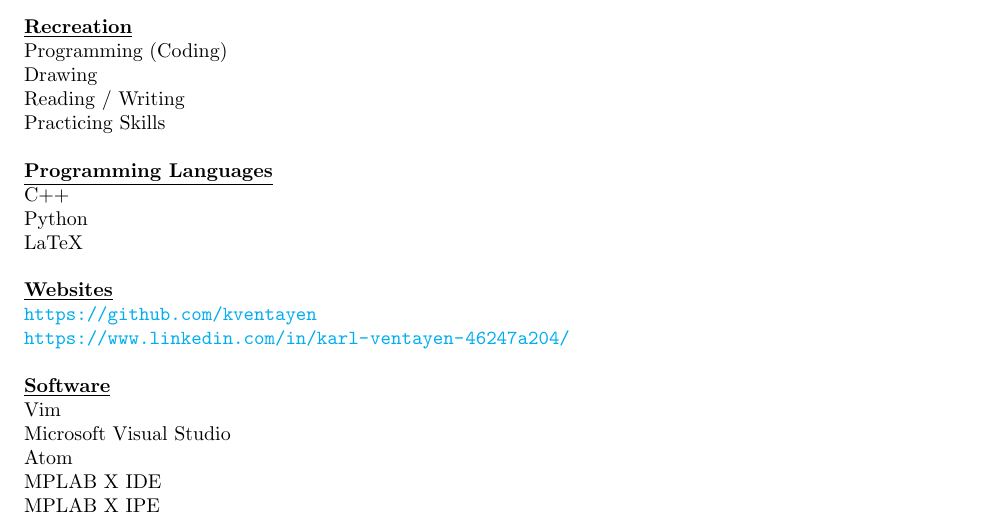
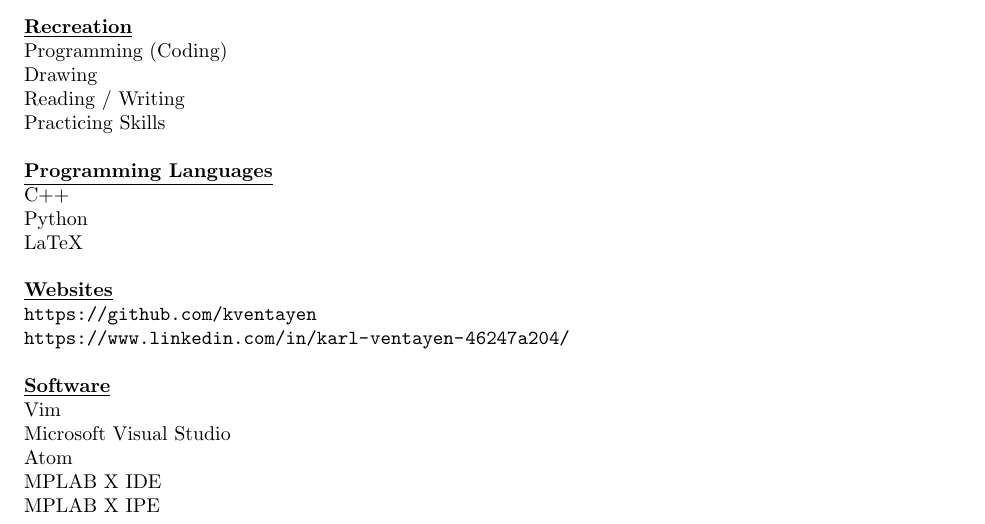
Before and after one commit to KVentayen/Resume, a LaTeX CV (Resume Template/Resume_2021.04.17.tex): part of the page, cut so that both start at the same text. Compiled offline with pdfLaTeX.

Commit message:
Changed "urlcolor" to black.

```diff
--- a/Resume Template/Resume_2021.04.17.tex
+++ b/Resume Template/Resume_2021.04.17.tex
@@ -13,8 +13,9 @@
   colorlinks=true,
   linkcolor=blue,
   filecolor=magenta,
-  urlcolor=cyan,
+  urlcolor=black, %cyan,
 }
+
 \begin{document}
 \begin{comment}
   \begin{tabular}{|p{0.3\linewidth} | p{0.6\linewidth}|}
```
Also changed, not shown: Resume Template/Resume_2021.04.17.pdf.
